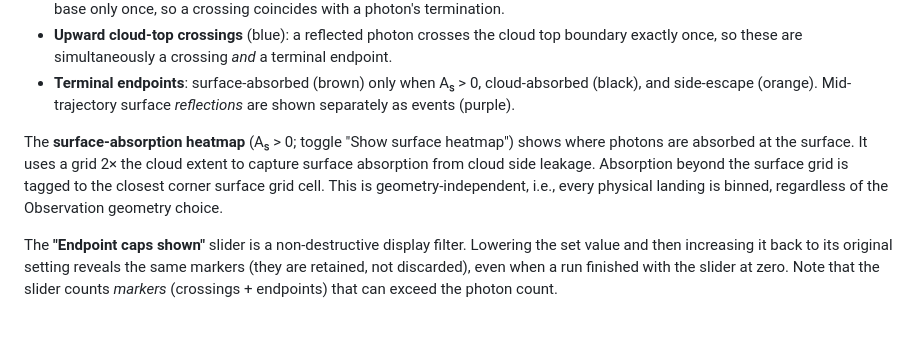
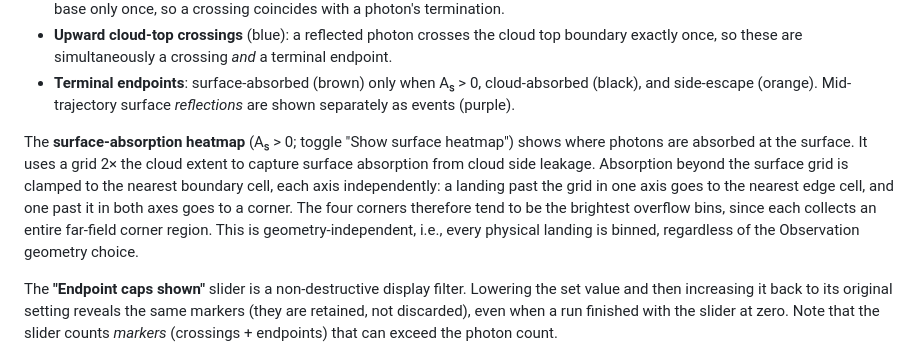
Before and after one commit to sepraca/VISTA-C, a Markdown page: README.md, the part around the change. Drawn GitHub-style; blank space fills up the shorter version.

Commit message:
minor README and CHANGELOG edits

```diff
--- a/README.md
+++ b/README.md
@@ -120,8 +120,11 @@ The colored spherical markers in the 3-D view indicate two distinct types of tra
 
 The **surface-absorption heatmap** (Aₛ > 0; toggle "Show surface heatmap") shows
 where photons are absorbed at the surface. It uses a grid 2× the cloud extent to
-capture surface absorption from cloud side leakage. Absorption beyond the
-surface grid is tagged to the closest corner surface grid cell. This is geometry-independent,
+capture surface absorption from cloud side leakage. Absorption beyond the surface
+grid is clamped to the nearest boundary cell, each axis independently: a landing
+past the grid in one axis goes to the nearest edge cell, and one past it in both
+axes goes to a corner. The four corners therefore tend to be the brightest overflow
+bins, since each collects an entire far-field corner region. This is geometry-independent,
 i.e., every physical landing is binned, regardless of the Observation geometry choice.
 
 The **"Endpoint caps shown"** slider is a non-destructive display filter. Lowering the set value and then increasing it
```
Also changed, not shown: CHANGELOG.md (+1 -1 lines).
